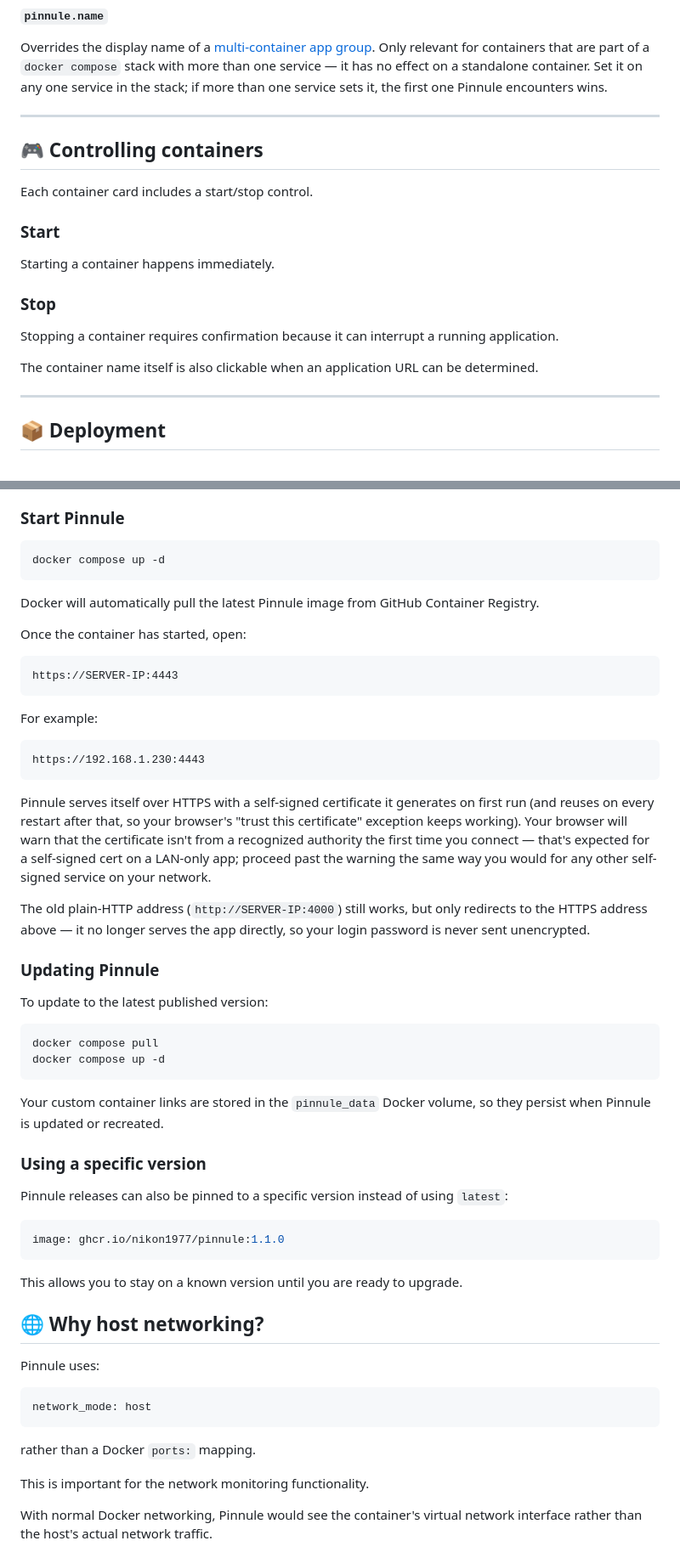
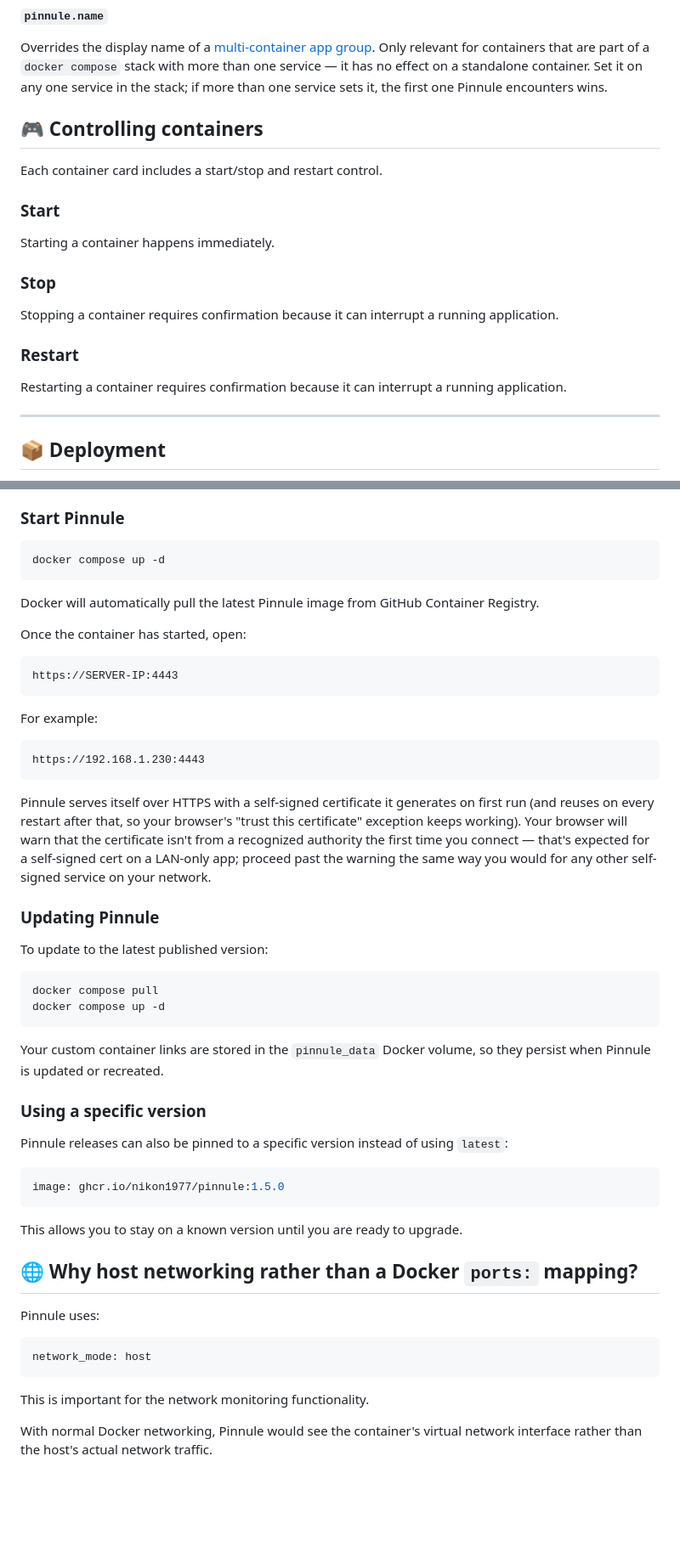
Before and after one commit to nikon1977/pinnule, a Markdown page: README.md, 2 parts joined by grey strips. Shown at 85% size. Drawn GitHub-style; blank space fills up the shorter version.

````diff
--- a/README.md
+++ b/README.md
@@ -180,11 +180,9 @@ If an icon cannot be found, it is hidden cleanly rather than leaving a broken-im
 
 Overrides the display name of a [multi-container app group](#grouping-multi-container-apps). Only relevant for containers that are part of a `docker compose` stack with more than one service — it has no effect on a standalone container. Set it on any one service in the stack; if more than one service sets it, the first one Pinnule encounters wins.
 
----
-
 ## 🎮 Controlling containers
 
-Each container card includes a start/stop control.
+Each container card includes a start/stop and restart control.
 
 ### Start
 
@@ -194,7 +192,9 @@ Starting a container happens immediately.
 
 Stopping a container requires confirmation because it can interrupt a running application.
 
-The container name itself is also clickable when an application URL can be determined.
+### Restart
+
+Restarting a container requires confirmation because it can interrupt a running application.
 
 ---
 
@@ -239,7 +239,6 @@ volumes:
 ```bash
 docker compose up -d
 ```
-
 Docker will automatically pull the latest Pinnule image from GitHub Container Registry.
 
 Once the container has started, open:
@@ -247,7 +246,6 @@ Once the container has started, open:
 ```text
 https://SERVER-IP:4443
 ```
-
 For example:
 
 ```text
@@ -255,8 +253,6 @@ https://192.168.1.230:4443
 ```
 
 Pinnule serves itself over HTTPS with a self-signed certificate it generates on first run (and reuses on every restart after that, so your browser's "trust this certificate" exception keeps working). Your browser will warn that the certificate isn't from a recognized authority the first time you connect — that's expected for a self-signed cert on a LAN-only app; proceed past the warning the same way you would for any other self-signed service on your network.
-
-The old plain-HTTP address (`http://SERVER-IP:4000`) still works, but only redirects to the HTTPS address above — it no longer serves the app directly, so your login password is never sent unencrypted.
 
 ### Updating Pinnule
 
@@ -266,7 +262,6 @@ To update to the latest published version:
 docker compose pull
 docker compose up -d
 ```
-
 Your custom container links are stored in the `pinnule_data` Docker volume, so they persist when Pinnule is updated or recreated.
 
 ### Using a specific version
@@ -274,21 +269,17 @@ Your custom container links are stored in the `pinnule_data` Docker volume, so t
 Pinnule releases can also be pinned to a specific version instead of using `latest`:
 
 ```yaml
-image: ghcr.io/nikon1977/pinnule:1.1.0
+image: ghcr.io/nikon1977/pinnule:1.5.0
 ```
-
 This allows you to stay on a known version until you are ready to upgrade.
 
-
-## 🌐 Why host networking?
+## 🌐 Why host networking rather than a Docker `ports:` mapping?
 
 Pinnule uses:
 
 ```yaml
 network_mode: host
 ```
-
-rather than a Docker `ports:` mapping.
 
 This is important for the network monitoring functionality.
 
````
Also changed, not shown: other parts of README.md (+23 -40 lines).
